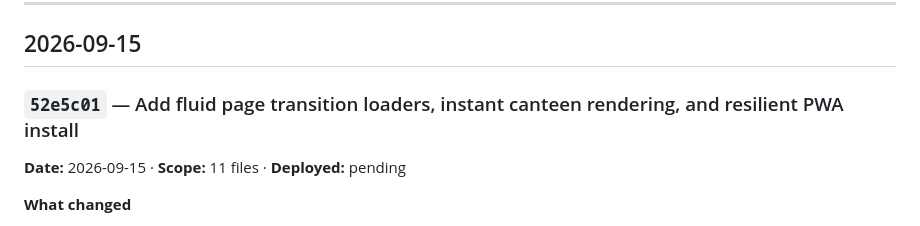
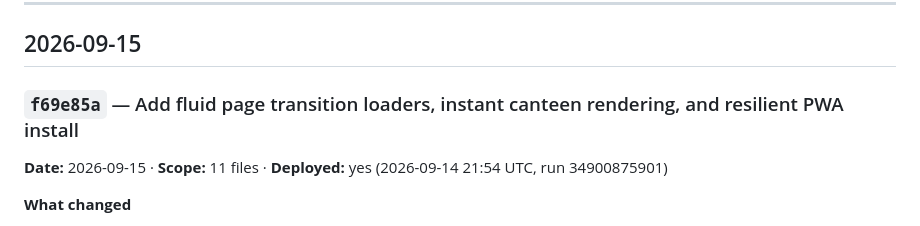
Before and after one commit to Sweta113Sharma/bite-site, a Markdown page: LEDGER.md, the part around the change. Drawn GitHub-style.

Commit message:
Ledger: mark f69e85a deployed

```diff
--- a/LEDGER.md
+++ b/LEDGER.md
@@ -52,8 +52,8 @@ and *what it might have broken*. A commit with no entry is work nobody can audit
 
 ## 2026-09-15
 
-### `52e5c01` — Add fluid page transition loaders, instant canteen rendering, and resilient PWA install
-**Date:** 2026-09-15 · **Scope:** 11 files · **Deployed:** pending
+### `f69e85a` — Add fluid page transition loaders, instant canteen rendering, and resilient PWA install
+**Date:** 2026-09-15 · **Scope:** 11 files · **Deployed:** yes (2026-09-14 21:54 UTC, run 34900875901)
 
 **What changed**
 - Rendered outlet cards server-side with Thymeleaf on `/student/menu/select`. Previously, the page rendered an empty container and waited up to 5 seconds for `navigator.geolocation.getCurrentPosition()` to resolve before creating DOM cards, causing a blank frozen screen. Now outlet cards render in 0ms on initial page paint, while geolocation runs in the background with a 2.5s timeout purely to update distance badges.
```
